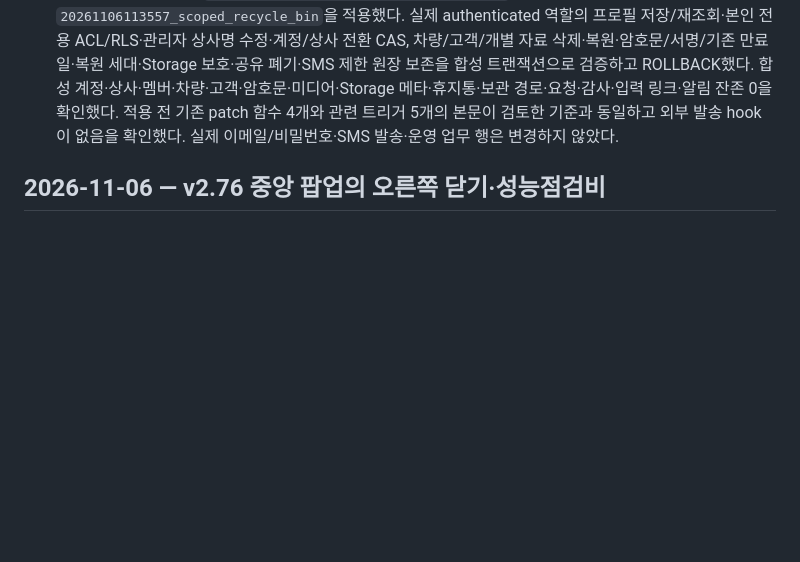
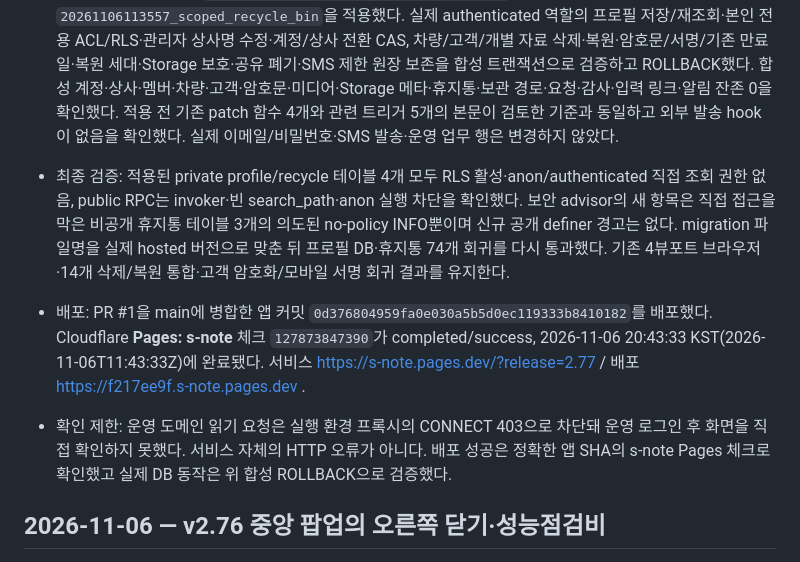
Before and after one commit to spooky1121/s-note, a Markdown page: PROJECT_HISTORY.md, the part around the change. GitHub-like rendering; blank space fills up the shorter version.

Commit message:
docs: record successful s-note v2.77 deployment [skip ci]

```diff
--- a/PROJECT_HISTORY.md
+++ b/PROJECT_HISTORY.md
@@ -6,6 +6,11 @@
 - 휴지통은 차량·고객·개별 사진/서류의 종류별 검색·정렬·20개 페이지·복원을 제공한다. 비공개 DB 원본 snapshot, 사진 파일 보존, 고객 서명·암호문·기존 RRN 만료일 보존, 복원 세대와 고정 CAS, 충돌/한도 검사, 멱등 재시도, 인증 계정에 고정한 HTTP 요청을 구현했다. 차량 삭제는 연결 자료를 함께 보관하고 복원은 기존 자료를 덮어쓰지 않는다. 입력 링크는 폐기 상태를 유지하며 SMS 제한 원장은 보존한다. 운영용 SQL은 로컬 74개와 독립 16묶음, 기존 고객 입력/모바일 서명·계약서 회귀를 통과했다.
 - 프로필은 430px 우측 슬라이드 drawer에서 본인 이름·개인 연락처·주소를 관리하고, 상사명은 관리자만 수정한다. 개인 연락처·주소는 본인 전용 private table로 분리한다. 이메일 확인 변경과 현재 비밀번호 확인 후 변경을 독립 action으로 제공하며, UID·상사·revision CAS와 캡처한 Auth 세션으로 계정 전환 경합을 막는다. 개인 연락처와 기존 등록 SMS 발신번호는 별개다. 4뷰포트·저장/재조회·실패/충돌·Auth 지연 계정 전환·슬라이드·비밀번호 정리를 검증했다.
 - 운영 DB: 변경 승인 후 `20261106113504_personal_profile_editor`와 `20261106113557_scoped_recycle_bin`을 적용했다. 실제 authenticated 역할의 프로필 저장/재조회·본인 전용 ACL/RLS·관리자 상사명 수정·계정/상사 전환 CAS, 차량/고객/개별 자료 삭제·복원·암호문/서명/기존 만료일·복원 세대·Storage 보호·공유 폐기·SMS 제한 원장 보존을 합성 트랜잭션으로 검증하고 ROLLBACK했다. 합성 계정·상사·멤버·차량·고객·암호문·미디어·Storage 메타·휴지통·보관 경로·요청·감사·입력 링크·알림 잔존 0을 확인했다. 적용 전 기존 patch 함수 4개와 관련 트리거 5개의 본문이 검토한 기준과 동일하고 외부 발송 hook이 없음을 확인했다. 실제 이메일/비밀번호·SMS 발송·운영 업무 행은 변경하지 않았다.
+
+
+- 최종 검증: 적용된 private profile/recycle 테이블 4개 모두 RLS 활성·anon/authenticated 직접 조회 권한 없음, public RPC는 invoker·빈 search_path·anon 실행 차단을 확인했다. 보안 advisor의 새 항목은 직접 접근을 막은 비공개 휴지통 테이블 3개의 의도된 no-policy INFO뿐이며 신규 공개 definer 경고는 없다. migration 파일명을 실제 hosted 버전으로 맞춘 뒤 프로필 DB·휴지통 74개 회귀를 다시 통과했다. 기존 4뷰포트 브라우저·14개 삭제/복원 통합·고객 암호화/모바일 서명 회귀 결과를 유지한다.
+- 배포: PR #1을 main에 병합한 앱 커밋 `0d376804959fa0e030a5b5d0ec119333b8410182`를 배포했다. Cloudflare **Pages: s-note** 체크 `127873847390`가 completed/success, 2026-11-06 20:43:33 KST(2026-11-06T11:43:33Z)에 완료됐다. 서비스 https://s-note.pages.dev/?release=2.77 / 배포 https://f217ee9f.s-note.pages.dev .
+- 확인 제한: 운영 도메인 읽기 요청은 실행 환경 프록시의 CONNECT 403으로 차단돼 운영 로그인 후 화면을 직접 확인하지 못했다. 서비스 자체의 HTTP 오류가 아니다. 배포 성공은 정확한 앱 SHA의 s-note Pages 체크로 확인했고 실제 DB 동작은 위 합성 ROLLBACK으로 검증했다.
 
 ## 2026-11-06 — v2.76 중앙 팝업의 오른쪽 닫기·성능점검비
 
```
